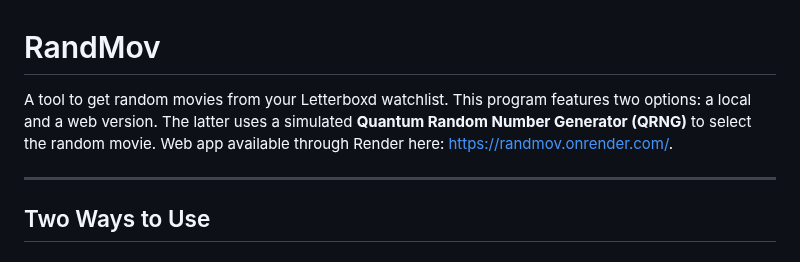
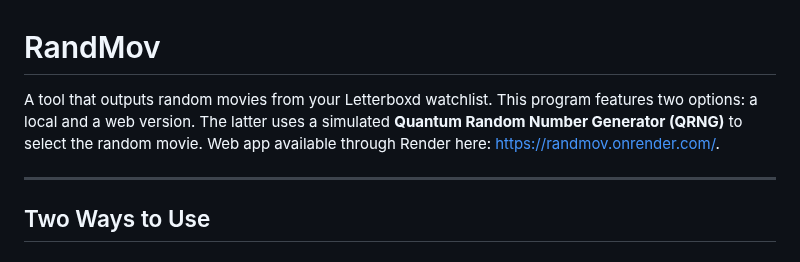
Before and after one commit to pablo-gf/randmov, a Markdown page: README.md, the part around the change. GitHub-like rendering.

```diff
--- a/README.md
+++ b/README.md
@@ -1,6 +1,6 @@
 # RandMov
 
-A tool to get random movies from your Letterboxd watchlist. This program features two options: a local and a web version. The latter uses a simulated **Quantum Random Number Generator (QRNG)** to select the random movie. Web app available through Render here: [https://randmov.onrender.com/](https://randmov.onrender.com/).
+A tool that outputs random movies from your Letterboxd watchlist. This program features two options: a local and a web version. The latter uses a simulated **Quantum Random Number Generator (QRNG)** to select the random movie. Web app available through Render here: [https://randmov.onrender.com/](https://randmov.onrender.com/).
 
 ---
 
```
